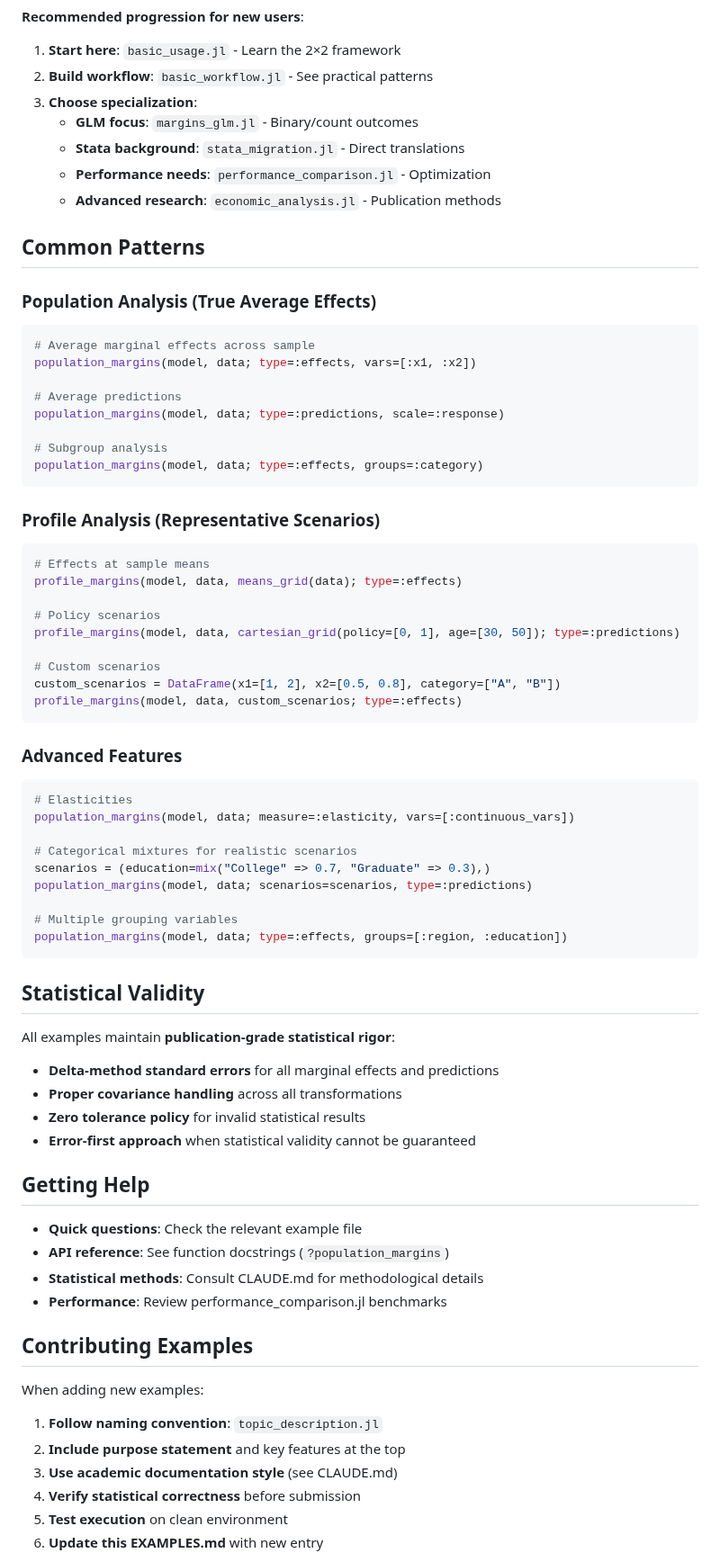
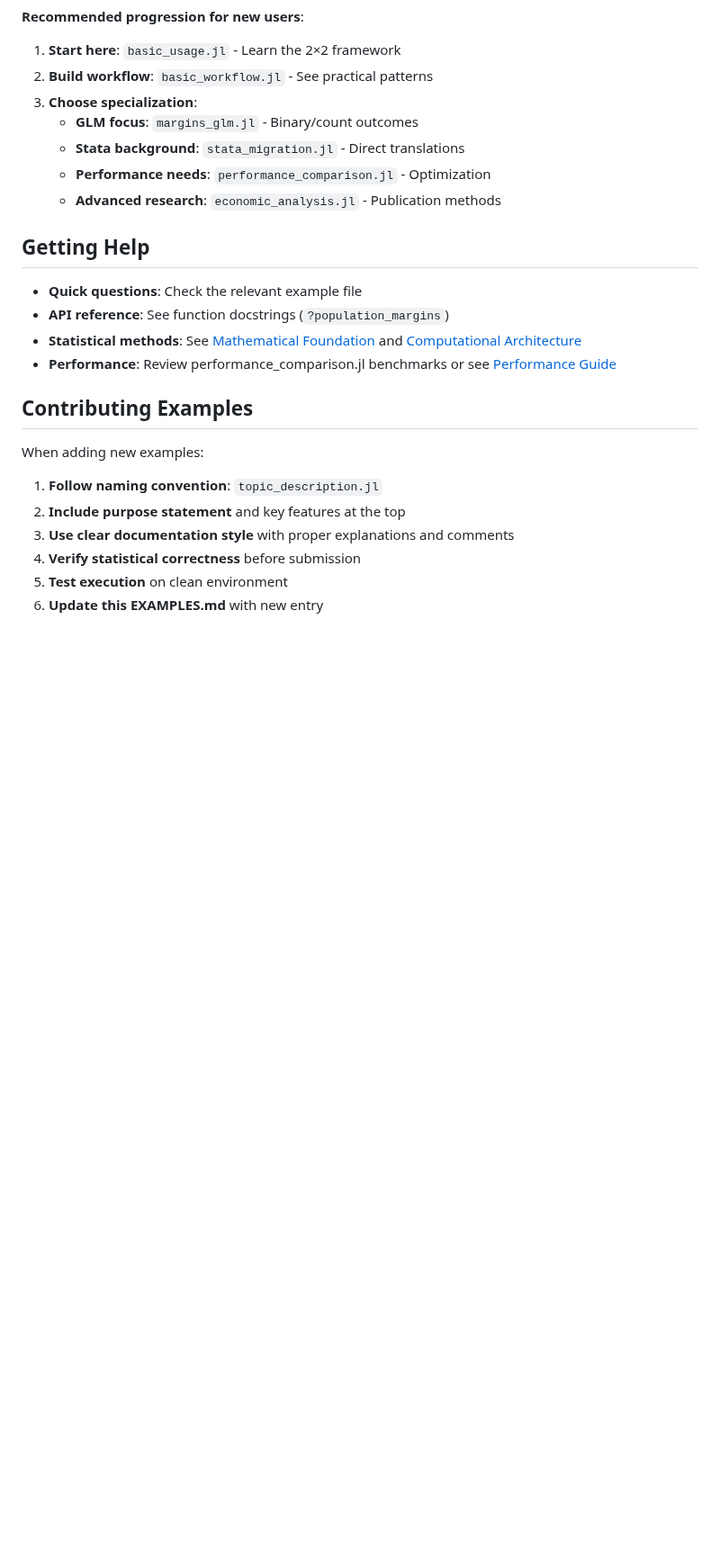
Before and after one commit to emfeltham/Margins.jl, a Markdown page: examples/EXAMPLES.md, the part around one of its changes. Shown at 90% size. GitHub-like rendering; blank space fills up the shorter version.

Commit message:
update examples guide

````diff
--- a/examples/EXAMPLES.md
+++ b/examples/EXAMPLES.md
@@ -218,61 +208,12 @@ julia> include("examples/basic_workflow.jl")
    - **Performance needs**: `performance_comparison.jl` - Optimization
    - **Advanced research**: `economic_analysis.jl` - Publication methods
 
-## Common Patterns
-
-### Population Analysis (True Average Effects)
-```julia
-# Average marginal effects across sample
-population_margins(model, data; type=:effects, vars=[:x1, :x2])
-
-# Average predictions
-population_margins(model, data; type=:predictions, scale=:response)
-
-# Subgroup analysis
-population_margins(model, data; type=:effects, groups=:category)
-```
-
-### Profile Analysis (Representative Scenarios)
-```julia
-# Effects at sample means
-profile_margins(model, data, means_grid(data); type=:effects)
-
-# Policy scenarios
-profile_margins(model, data, cartesian_grid(policy=[0, 1], age=[30, 50]); type=:predictions)
-
-# Custom scenarios
-custom_scenarios = DataFrame(x1=[1, 2], x2=[0.5, 0.8], category=["A", "B"])
-profile_margins(model, data, custom_scenarios; type=:effects)
-```
-
-### Advanced Features
-```julia
-# Elasticities
-population_margins(model, data; measure=:elasticity, vars=[:continuous_vars])
-
-# Categorical mixtures for realistic scenarios
-scenarios = (education=mix("College" => 0.7, "Graduate" => 0.3),)
-population_margins(model, data; scenarios=scenarios, type=:predictions)
-
-# Multiple grouping variables
-population_margins(model, data; type=:effects, groups=[:region, :education])
-```
-
-## Statistical Validity
-
-All examples maintain **publication-grade statistical rigor**:
-
-- **Delta-method standard errors** for all marginal effects and predictions
-- **Proper covariance handling** across all transformations
-- **Zero tolerance policy** for invalid statistical results
-- **Error-first approach** when statistical validity cannot be guaranteed
-
 ## Getting Help
 
 - **Quick questions**: Check the relevant example file
 - **API reference**: See function docstrings (`?population_margins`)
-- **Statistical methods**: Consult CLAUDE.md for methodological details
-- **Performance**: Review performance_comparison.jl benchmarks
+- **Statistical methods**: See [Mathematical Foundation](../docs/src/mathematical_foundation.md) and [Computational Architecture](../docs/src/computational_architecture.md)
+- **Performance**: Review performance_comparison.jl benchmarks or see [Performance Guide](../docs/src/performance.md)
 
 ## Contributing Examples
 
@@ -280,7 +221,7 @@ When adding new examples:
 
 1. **Follow naming convention**: `topic_description.jl`
 2. **Include purpose statement** and key features at the top
-3. **Use academic documentation style** (see CLAUDE.md)
+3. **Use clear documentation style** with proper explanations and comments
 4. **Verify statistical correctness** before submission
 5. **Test execution** on clean environment
 6. **Update this EXAMPLES.md** with new entry
````
Also changed, not shown: other parts of examples/EXAMPLES.md (+0 -10 lines).
